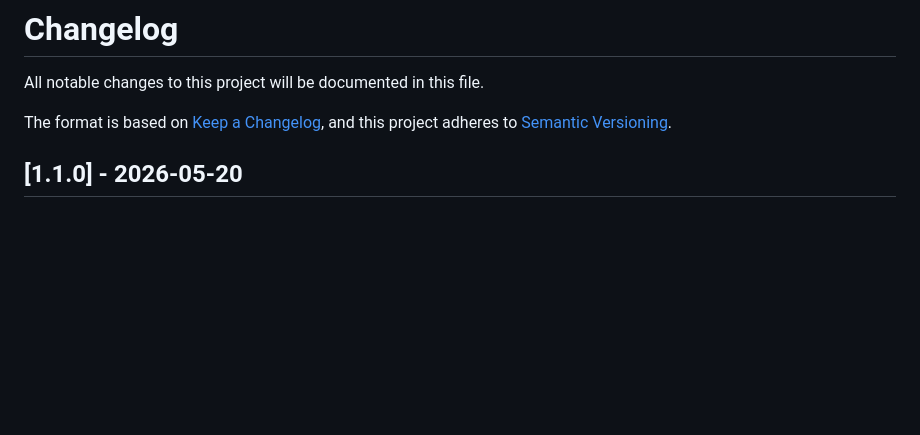
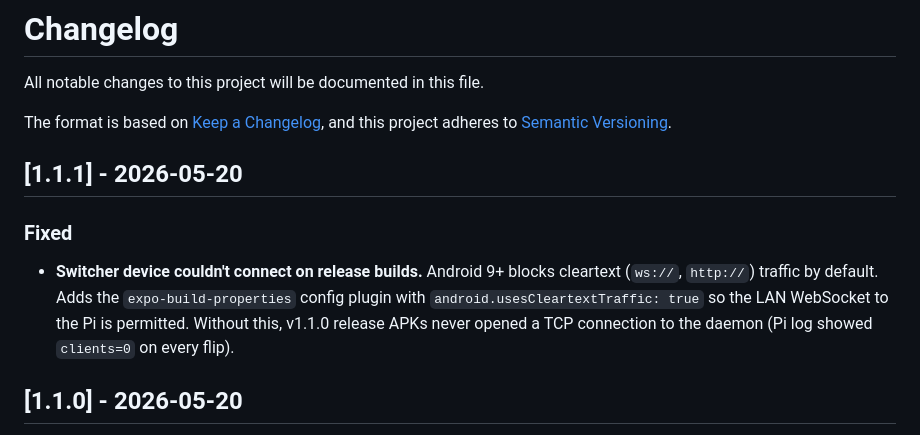
Before and after one commit to Melkoh02/airsoft-app, a Markdown page: CHANGELOG.md, the part around the change. GitHub-like rendering; blank space fills up the shorter version.

Commit message:
docs: update CHANGELOG for v1.1.1

```diff
--- a/CHANGELOG.md
+++ b/CHANGELOG.md
@@ -4,6 +4,11 @@ All notable changes to this project will be documented in this file.
 
 The format is based on [Keep a Changelog](https://keepachangelog.com/en/1.1.0/),
 and this project adheres to [Semantic Versioning](https://semver.org/spec/v2.0.0.html).
+
+## [1.1.1] - 2026-05-20
+
+### Fixed
+- **Switcher device couldn't connect on release builds.** Android 9+ blocks cleartext (`ws://`, `http://`) traffic by default. Adds the `expo-build-properties` config plugin with `android.usesCleartextTraffic: true` so the LAN WebSocket to the Pi is permitted. Without this, v1.1.0 release APKs never opened a TCP connection to the daemon (Pi log showed `clients=0` on every flip).
 
 ## [1.1.0] - 2026-05-20
 
```
